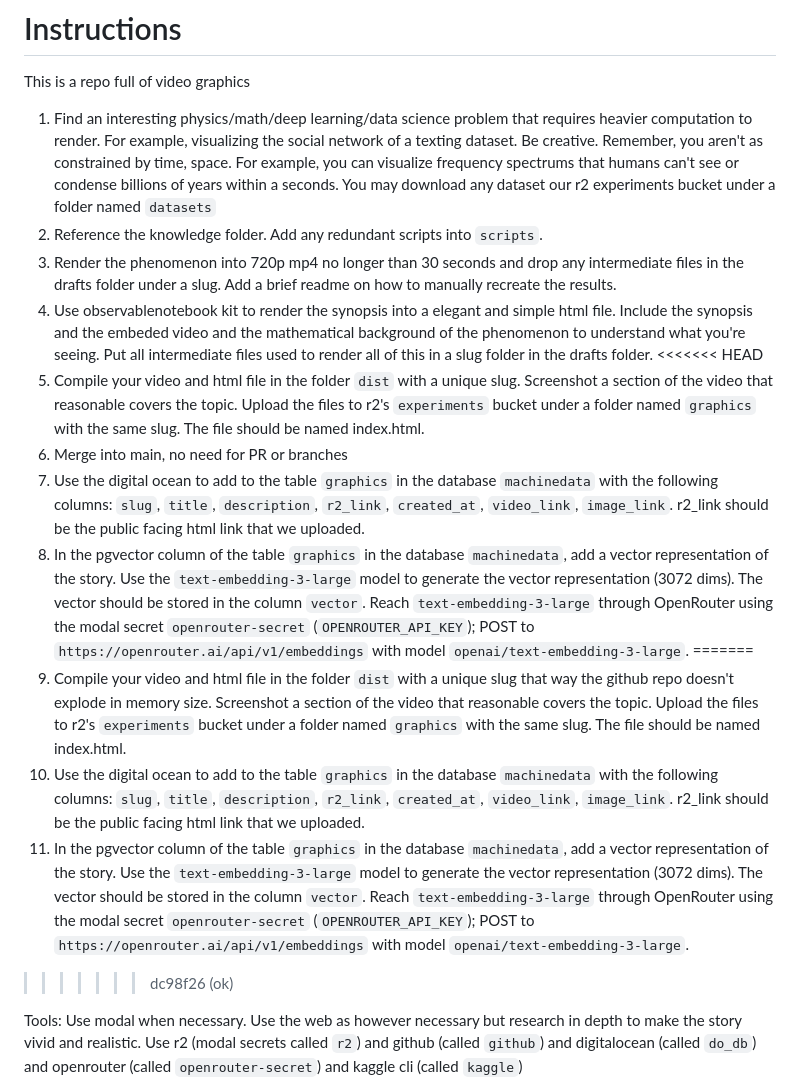
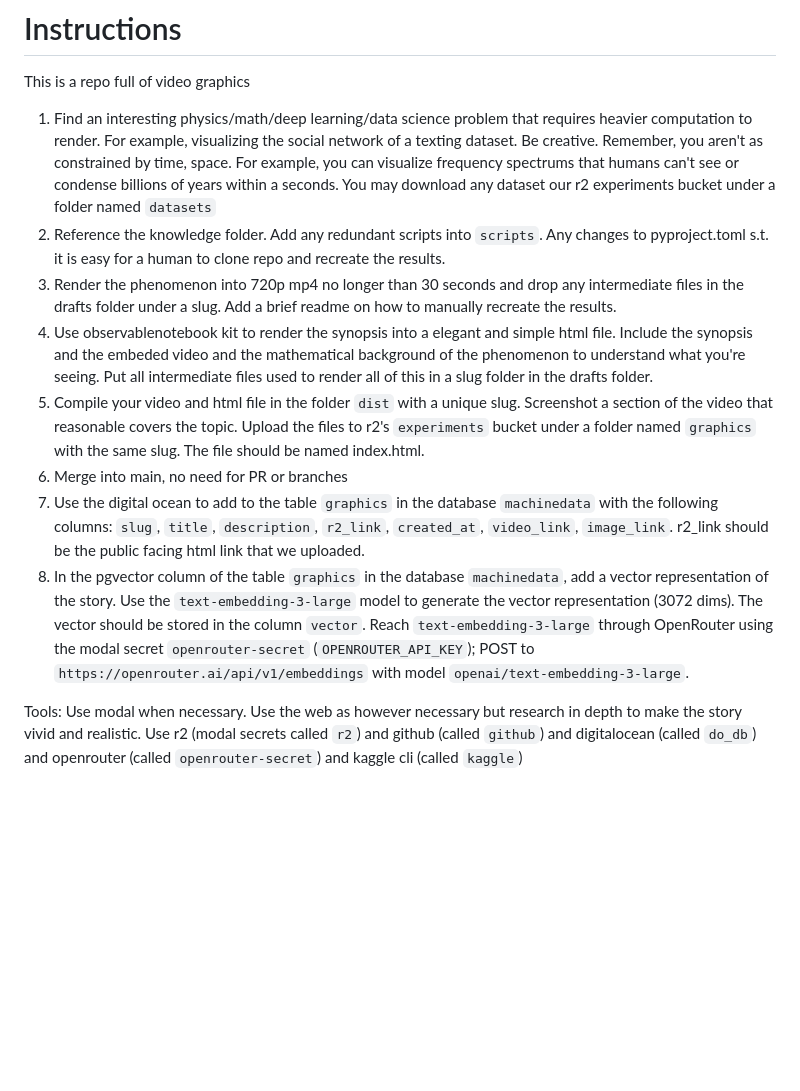
Before and after one commit to funnyscar/graphics, a Markdown page: CLAUDE.md, the part around the change. Rendered like a GitHub page; blank space fills up the shorter version.

```diff
--- a/CLAUDE.md
+++ b/CLAUDE.md
@@ -4,19 +4,14 @@ This is a repo full of video graphics
 
 
 1. Find an interesting physics/math/deep learning/data science problem that requires heavier computation to render. For example, visualizing the social network of a texting dataset. Be creative. Remember, you aren't as constrained by time, space. For example, you can visualize frequency spectrums that humans can't see or condense billions of years within a seconds. You may download any dataset our r2 experiments bucket under a folder named `datasets`
-2. Reference the knowledge folder. Add any redundant scripts into `scripts`.
+2. Reference the knowledge folder. Add any redundant scripts into `scripts`. Any changes to pyproject.toml s.t. it is easy for a human to clone repo and recreate the results.
 3. Render the phenomenon into 720p mp4 no longer than 30 seconds and drop any intermediate files in the drafts folder under a slug. Add a brief readme on how to manually recreate the results.
 4. Use observablenotebook kit to render the synopsis into a elegant and simple html file. Include the synopsis and the embeded video and the mathematical background of the phenomenon to understand what you're seeing. Put all intermediate files used to render all of this in a slug folder in the drafts folder.
-<<<<<<< HEAD
 5. Compile your video and html file in the folder `dist` with a unique slug. Screenshot a section of the video that reasonable covers the topic. Upload the files to r2's `experiments` bucket under a folder named `graphics` with the same slug. The file should be named index.html.
 6. Merge into main, no need for PR or branches
 7. Use the digital ocean to add to the table `graphics` in the database `machinedata` with the following columns: `slug`, `title`, `description`, `r2_link`, `created_at`, `video_link`, `image_link`. r2_link should be the public facing html link that we uploaded.
 8. In the pgvector column of the table `graphics` in the database `machinedata`, add a vector representation of the story. Use the `text-embedding-3-large` model to generate the vector representation (3072 dims). The vector should be stored in the column `vector`. Reach `text-embedding-3-large` through OpenRouter using the modal secret `openrouter-secret` (`OPENROUTER_API_KEY`); POST to `https://openrouter.ai/api/v1/embeddings` with model `openai/text-embedding-3-large`.
-=======
-5. Compile your video and html file in the folder `dist` with a unique slug that way the github repo doesn't explode in memory size. Screenshot a section of the video that reasonable covers the topic. Upload the files to r2's `experiments` bucket under a folder named `graphics` with the same slug. The file should be named index.html.
-6. Use the digital ocean to add to the table `graphics` in the database `machinedata` with the following columns: `slug`, `title`, `description`, `r2_link`, `created_at`, `video_link`, `image_link`. r2_link should be the public facing html link that we uploaded.
-7. In the pgvector column of the table `graphics` in the database `machinedata`, add a vector representation of the story. Use the `text-embedding-3-large` model to generate the vector representation (3072 dims). The vector should be stored in the column `vector`. Reach `text-embedding-3-large` through OpenRouter using the modal secret `openrouter-secret` (`OPENROUTER_API_KEY`); POST to `https://openrouter.ai/api/v1/embeddings` with model `openai/text-embedding-3-large`.
->>>>>>> dc98f26 (ok)
+
 
 Tools: Use modal when necessary. Use the web as however necessary but research in depth to make the story vivid and realistic. Use r2 (modal secrets called `r2`) and github (called `github`) and digitalocean (called `do_db`) and openrouter (called `openrouter-secret`) and kaggle cli (called `kaggle`)
 
```
